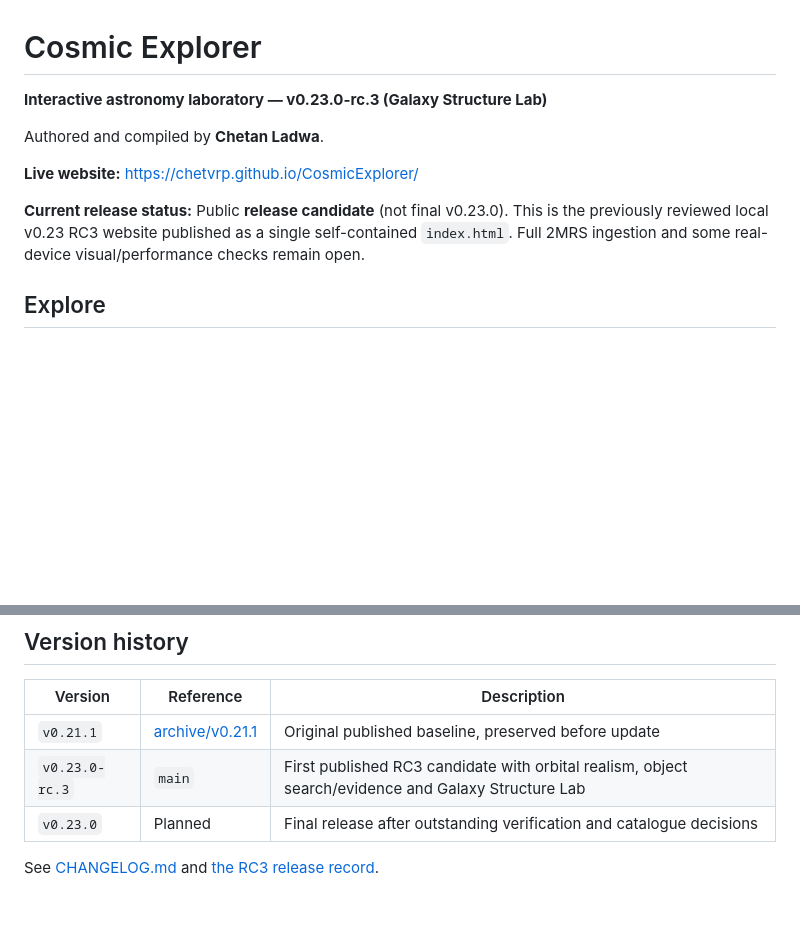
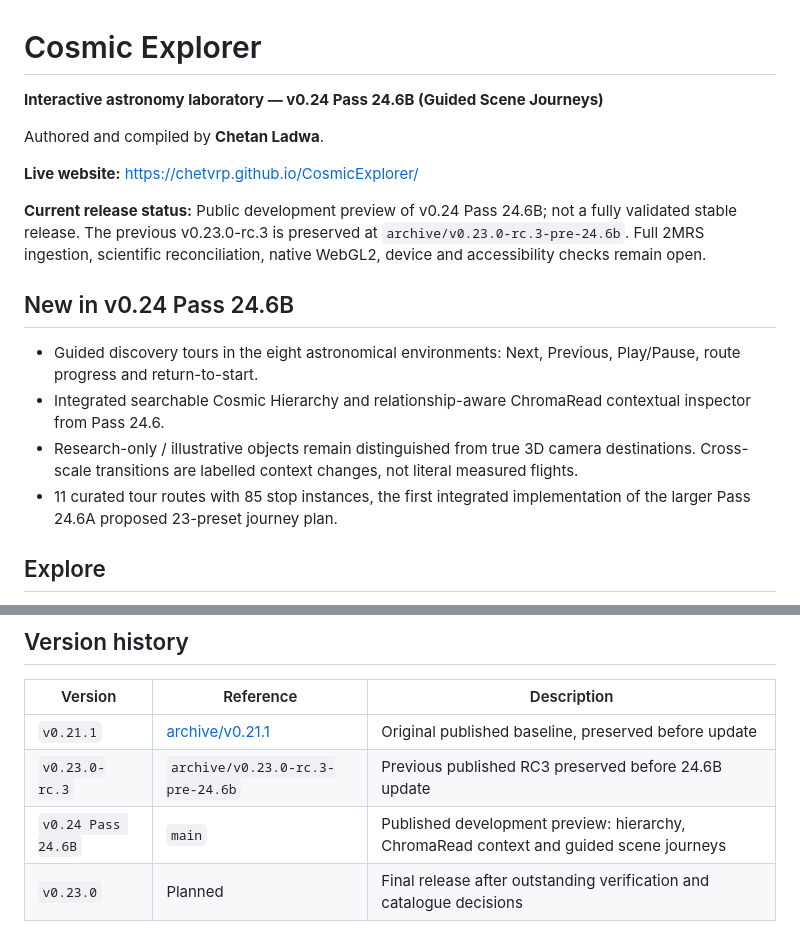
Before and after one commit to ChetVRP/CosmicExplorer, a Markdown page: README.md, 2 parts joined by grey strips. Drawn GitHub-style; blank space fills up the shorter version.

Commit message:
Document v0.24 Pass 24.6B website publication and archive

```diff
--- a/README.md
+++ b/README.md
@@ -1,12 +1,19 @@
 # Cosmic Explorer
 
-**Interactive astronomy laboratory — v0.23.0-rc.3 (Galaxy Structure Lab)**
+**Interactive astronomy laboratory — v0.24 Pass 24.6B (Guided Scene Journeys)**
 
 Authored and compiled by **Chetan Ladwa**.
 
 **Live website:** https://chetvrp.github.io/CosmicExplorer/
 
-**Current release status:** Public **release candidate** (not final v0.23.0). This is the previously reviewed local v0.23 RC3 website published as a single self-contained `index.html`. Full 2MRS ingestion and some real-device visual/performance checks remain open.
+**Current release status:** Public development preview of v0.24 Pass 24.6B; not a fully validated stable release. The previous v0.23.0-rc.3 is preserved at `archive/v0.23.0-rc.3-pre-24.6b`. Full 2MRS ingestion, scientific reconciliation, native WebGL2, device and accessibility checks remain open.
+
+## New in v0.24 Pass 24.6B
+
+- Guided discovery tours in the eight astronomical environments: Next, Previous, Play/Pause, route progress and return-to-start.
+- Integrated searchable Cosmic Hierarchy and relationship-aware ChromaRead contextual inspector from Pass 24.6.
+- Research-only / illustrative objects remain distinguished from true 3D camera destinations. Cross-scale transitions are labelled context changes, not literal measured flights.
+- 11 curated tour routes with 85 stop instances, the first integrated implementation of the larger Pass 24.6A proposed 23-preset journey plan.
 
 ## Explore
 
@@ -34,7 +41,8 @@ Features incorporated across the v0.22–v0.23 development programme:
 | Version | Reference | Description |
 | --- | --- | --- |
 | `v0.21.1` | [archive/v0.21.1](../../tree/archive/v0.21.1) | Original published baseline, preserved before update |
-| `v0.23.0-rc.3` | `main` | First published RC3 candidate with orbital realism, object search/evidence and Galaxy Structure Lab |
+| `v0.23.0-rc.3` | `archive/v0.23.0-rc.3-pre-24.6b` | Previous published RC3 preserved before 24.6B update |
+| `v0.24 Pass 24.6B` | `main` | Published development preview: hierarchy, ChromaRead context and guided scene journeys |
 | `v0.23.0` | Planned | Final release after outstanding verification and catalogue decisions |
 
 See [CHANGELOG.md](./CHANGELOG.md) and [the RC3 release record](./docs/RELEASE_v0.23.0-rc.3.md).
```
